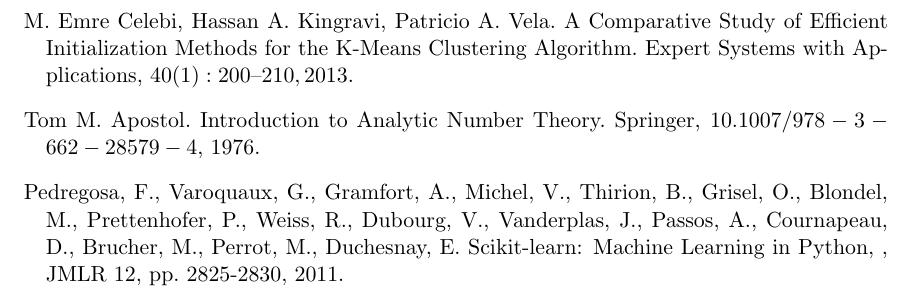
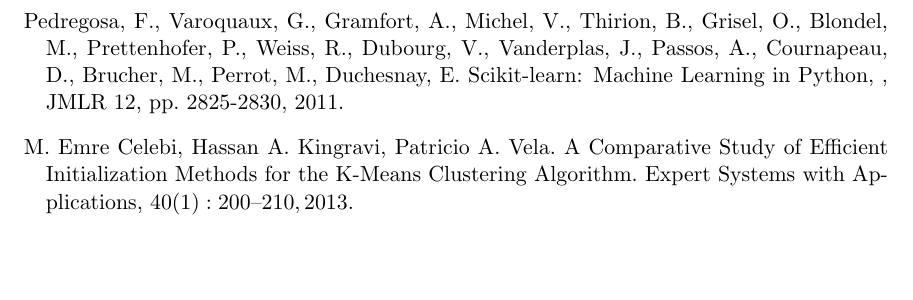
Before and after one commit to proafxin/seeding-kmeans, a LaTeX paper (doc/seeding_kmeans.tex): part of page 16 of 16, cut so that both start at the same text, the shorter picture padded with empty space. Compiled offline with pdfLaTeX.

Commit message:
updated references

```diff
--- a/doc/seeding_kmeans.tex
+++ b/doc/seeding_kmeans.tex
@@ -628,8 +627,8 @@
 		\bibitem[Dyer(1985)]{dyer} M. E. Dyer. A simple heuristic for the p-center problem. Operations Research Letters, Volume $3$, February $1985$, pp. $285-288$.
 		\bibitem[Miligan et al.(1988)]{miligan} G. Milligan, M. C. Coope. A Study of Standardization of Variables in Cluster Analysis, Journal of Classification 5(2) (1988) 181–204.
 		\bibitem[Ostrovsky et al.(2006)]{ostrovsky} R. Ostrovsky, Y. Rabani, Leonard J. Schulman, C. Swamy. The Effectiveness of Lloyd-Type Methods for the k-Means Problem. Proceedings of the $47$th Annual Symposium on Foundations of Computer Science. $2006$.
+		\bibitem[Arthur et al.(2007)]{kmeans++} D. Arthur and S. Vassilvitskii. \texttt{k-means++}: The Advantages of Careful Seeding. Proceedings of the eighteenth annual ACM-SIAM symposium on Discrete algorithms. Society for Industrial and Applied Mathematics Philadelphia, PA, USA. pp. $1027–1035$.
+		\bibitem[Pedregosa et al.(2011)]{sklearn} Pedregosa, F., Varoquaux, G., Gramfort, A., Michel, V., Thirion, B., Grisel, O., Blondel, M., Prettenhofer, P., Weiss, R., Dubourg, V., Vanderplas, J., Passos, A., Cournapeau, D., Brucher, M., Perrot, M., Duchesnay, E. Scikit-learn: Machine Learning in Python, , JMLR 12, pp. 2825-2830, 2011.
 		\bibitem[Celebi et al.(2013)]{celebi} M. Emre Celebi, Hassan A. Kingravi, Patricio A. Vela. A Comparative Study of Efficient Initialization Methods for the K-Means Clustering Algorithm. Expert Systems with Applications, $40(1): 200–210, 2013$.
-		\bibitem[Apostol(1976)]{apostol} Tom M. Apostol. Introduction to Analytic Number Theory. Springer, $10.1007/978-3-662-28579-4$, $1976$.
-		\bibitem[Pedregosa et al.(2011)]{sklearn} Pedregosa, F., Varoquaux, G., Gramfort, A., Michel, V., Thirion, B., Grisel, O., Blondel, M., Prettenhofer, P., Weiss, R., Dubourg, V., Vanderplas, J., Passos, A., Cournapeau, D., Brucher, M., Perrot, M., Duchesnay, E. Scikit-learn: Machine Learning in Python, , JMLR 12, pp. 2825-2830, 2011.
 	\end{thebibliography}
 \end{document}
```
Also changed, not shown: doc/seeding_kmeans.pdf, doc/seeding_kmeans.tex (1 more changed lines).
